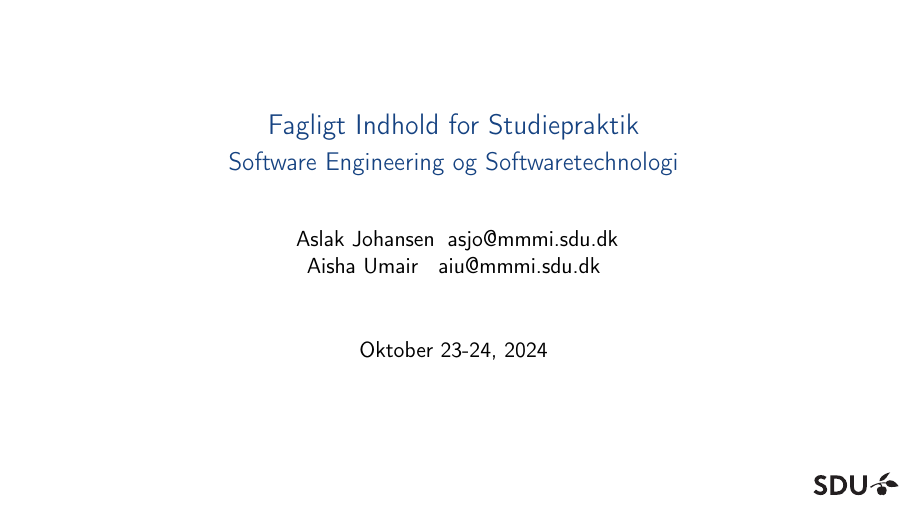
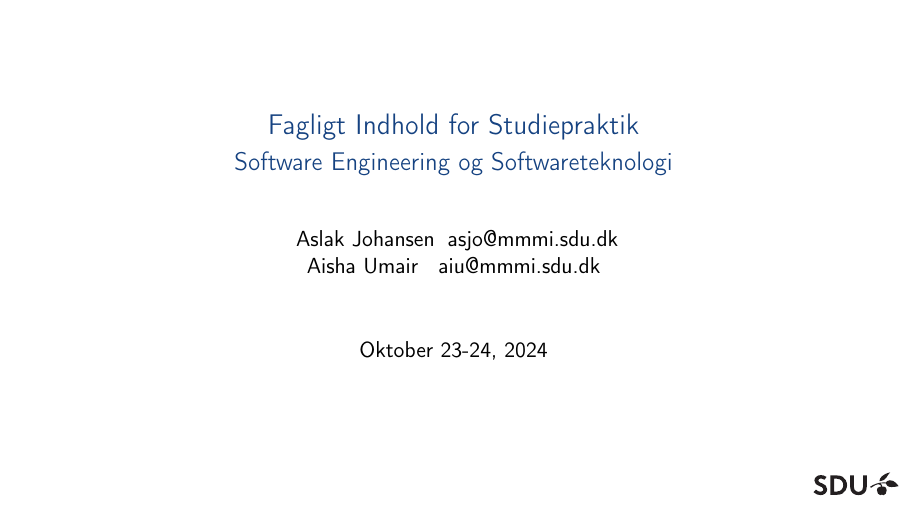
Before and after one commit to aslakjohansen/sdu-sest-student-visit, LaTeX slides (doc/slides_handouts.tex): page 1 of 6. Compiled offline with pdfLaTeX.

Commit message:
Corrected spelling of education

```diff
--- a/doc/slides_handouts.tex
+++ b/doc/slides_handouts.tex
@@ -1,7 +1,7 @@
 \documentclass[t, aspectratio=169, handout]{beamer}
 
 \newcommand{\presentationtitle}[0]{Fagligt Indhold for Studiepraktik}
-\newcommand{\presentationsubtitle}[0]{Software Engineering og Softwaretechnologi}
+\newcommand{\presentationsubtitle}[0]{Software Engineering og Softwareteknologi}
 \newcommand{\presentationsubject}[0]{Fagligt Indhold for Studiepraktik}
 \newcommand{\presentationauthor}[0]{Aslak Johansen}
 \newcommand{\presentationauthoremail}[0]{\href{mailto:asjo@mmmi.sdu.dk}{asjo@mmmi.sdu.dk}}
```
Also changed, not shown: doc/slides_presentation.tex (+1 -1 lines).
